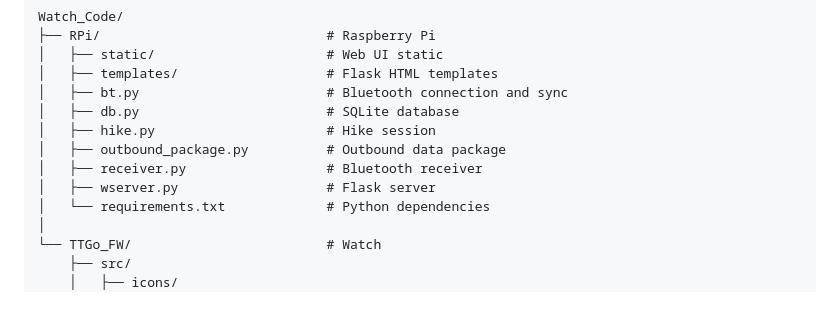
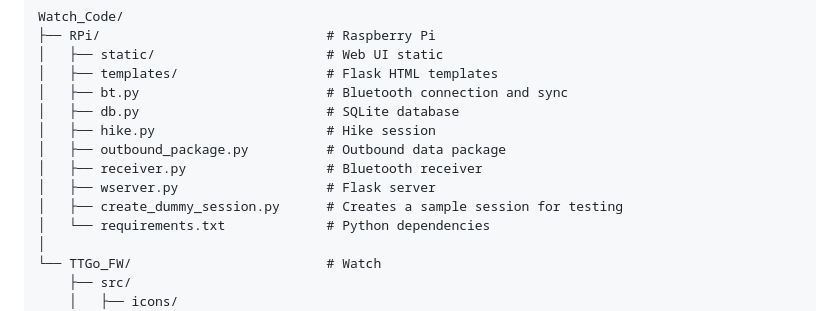
Before and after one commit to clzhouuu/ELEC-E8408-ESD-Smartwatch, a Markdown page: README.md, the part around the change. Rendered like a GitHub page.

```diff
--- a/README.md
+++ b/README.md
@@ -21,6 +21,7 @@ Watch_Code/
 │   ├── outbound_package.py          # Outbound data package
 │   ├── receiver.py                  # Bluetooth receiver
 │   ├── wserver.py                   # Flask server
+│   ├── create_dummy_session.py      # Creates a sample session for testing
 │   └── requirements.txt             # Python dependencies
 │
 └── TTGo_FW/                         # Watch
```
